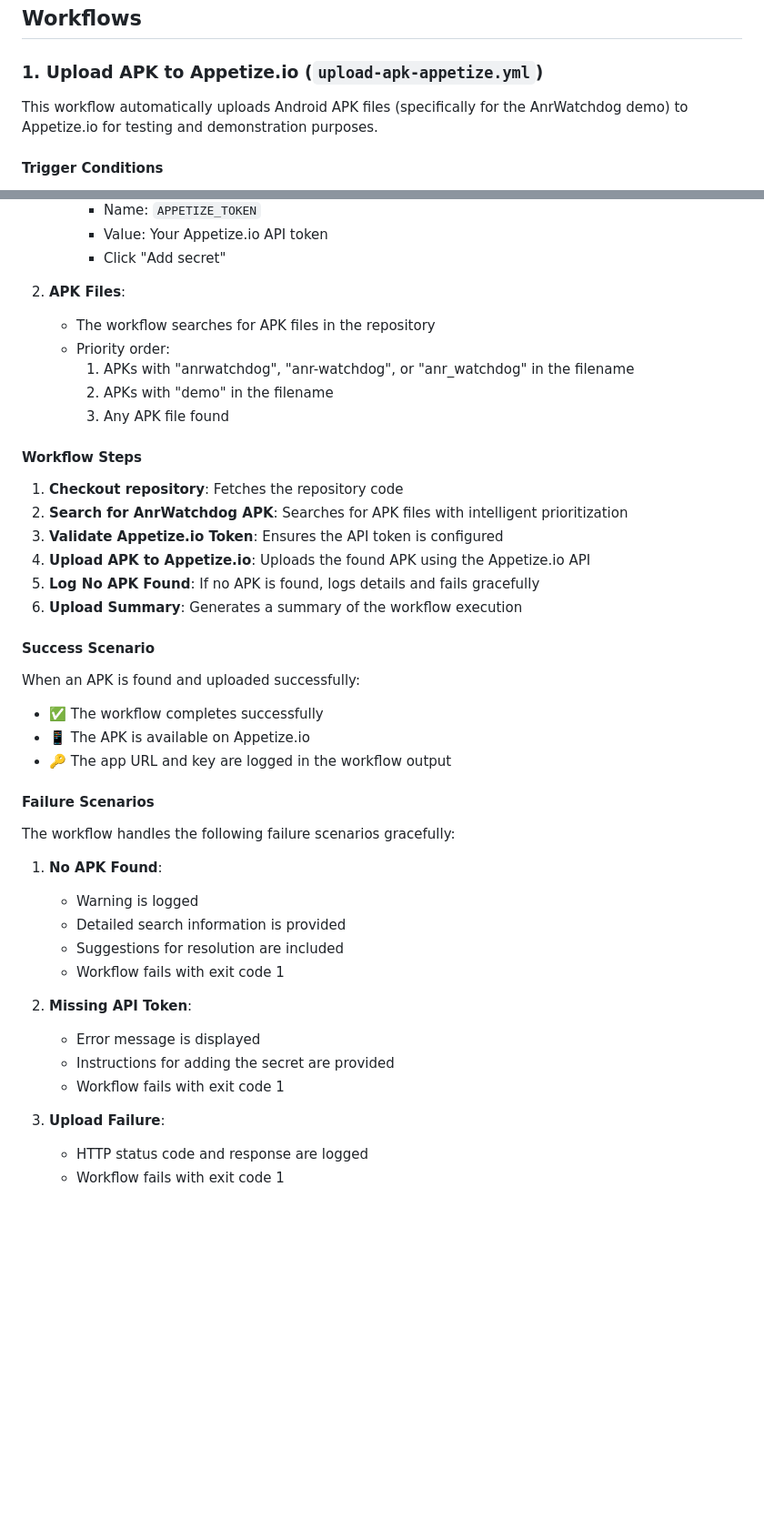
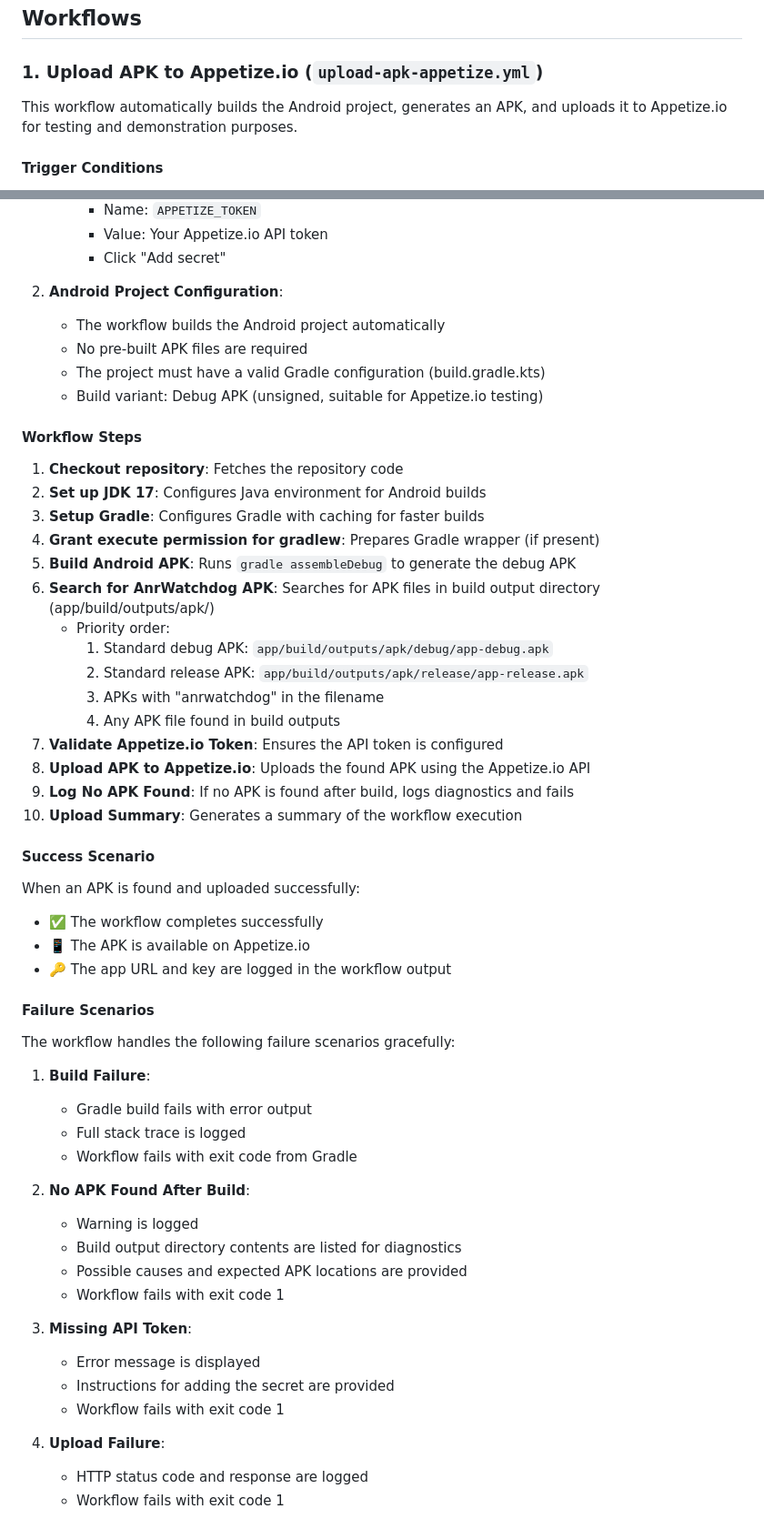
Before and after one commit to d7knight2/SharkLeakFinderKit, a Markdown page: .github/workflows/README.md, 2 parts joined by grey strips. Shown at 91% size. GitHub-like rendering; blank space fills up the shorter version.

```diff
--- a/.github/workflows/README.md
+++ b/.github/workflows/README.md
@@ -6,7 +6,7 @@ This directory contains GitHub Actions workflows for automating various tasks in
 
 ### 1. Upload APK to Appetize.io (`upload-apk-appetize.yml`)
 
-This workflow automatically uploads Android APK files (specifically for the AnrWatchdog demo) to Appetize.io for testing and demonstration purposes.
+This workflow automatically builds the Android project, generates an APK, and uploads it to Appetize.io for testing and demonstration purposes.
 
 #### Trigger Conditions
 
@@ -27,21 +27,29 @@ Before using this workflow, you need to configure the following:
      - Value: Your Appetize.io API token
      - Click "Add secret"
 
-2. **APK Files**:
-   - The workflow searches for APK files in the repository
-   - Priority order:
-     1. APKs with "anrwatchdog", "anr-watchdog", or "anr_watchdog" in the filename
-     2. APKs with "demo" in the filename
-     3. Any APK file found
+2. **Android Project Configuration**:
+   - The workflow builds the Android project automatically
+   - No pre-built APK files are required
+   - The project must have a valid Gradle configuration (build.gradle.kts)
+   - Build variant: Debug APK (unsigned, suitable for Appetize.io testing)
 
 #### Workflow Steps
 
 1. **Checkout repository**: Fetches the repository code
-2. **Search for AnrWatchdog APK**: Searches for APK files with intelligent prioritization
-3. **Validate Appetize.io Token**: Ensures the API token is configured
-4. **Upload APK to Appetize.io**: Uploads the found APK using the Appetize.io API
-5. **Log No APK Found**: If no APK is found, logs details and fails gracefully
-6. **Upload Summary**: Generates a summary of the workflow execution
+2. **Set up JDK 17**: Configures Java environment for Android builds
+3. **Setup Gradle**: Configures Gradle with caching for faster builds
+4. **Grant execute permission for gradlew**: Prepares Gradle wrapper (if present)
+5. **Build Android APK**: Runs `gradle assembleDebug` to generate the debug APK
+6. **Search for AnrWatchdog APK**: Searches for APK files in build output directory (app/build/outputs/apk/)
+   - Priority order:
+     1. Standard debug APK: `app/build/outputs/apk/debug/app-debug.apk`
+     2. Standard release APK: `app/build/outputs/apk/release/app-release.apk`
+     3. APKs with "anrwatchdog" in the filename
+     4. Any APK file found in build outputs
+7. **Validate Appetize.io Token**: Ensures the API token is configured
+8. **Upload APK to Appetize.io**: Uploads the found APK using the Appetize.io API
+9. **Log No APK Found**: If no APK is found after build, logs diagnostics and fails
+10. **Upload Summary**: Generates a summary of the workflow execution
 
 #### Success Scenario
 
@@ -54,18 +62,23 @@ When an APK is found and uploaded successfully:
 
 The workflow handles the following failure scenarios gracefully:
 
-1. **No APK Found**:
+1. **Build Failure**:
+   - Gradle build fails with error output
+   - Full stack trace is logged
+   - Workflow fails with exit code from Gradle
+
+2. **No APK Found After Build**:
    - Warning is logged
-   - Detailed search information is provided
-   - Suggestions for resolution are included
+   - Build output directory contents are listed for diagnostics
+   - Possible causes and expected APK locations are provided
    - Workflow fails with exit code 1
 
-2. **Missing API Token**:
+3. **Missing API Token**:
    - Error message is displayed
    - Instructions for adding the secret are provided
    - Workflow fails with exit code 1
 
-3. **Upload Failure**:
+4. **Upload Failure**:
    - HTTP status code and response are logged
    - Workflow fails with exit code 1
 
```
Also changed, not shown: other parts of .github/workflows/README.md (+44 -9 lines).
